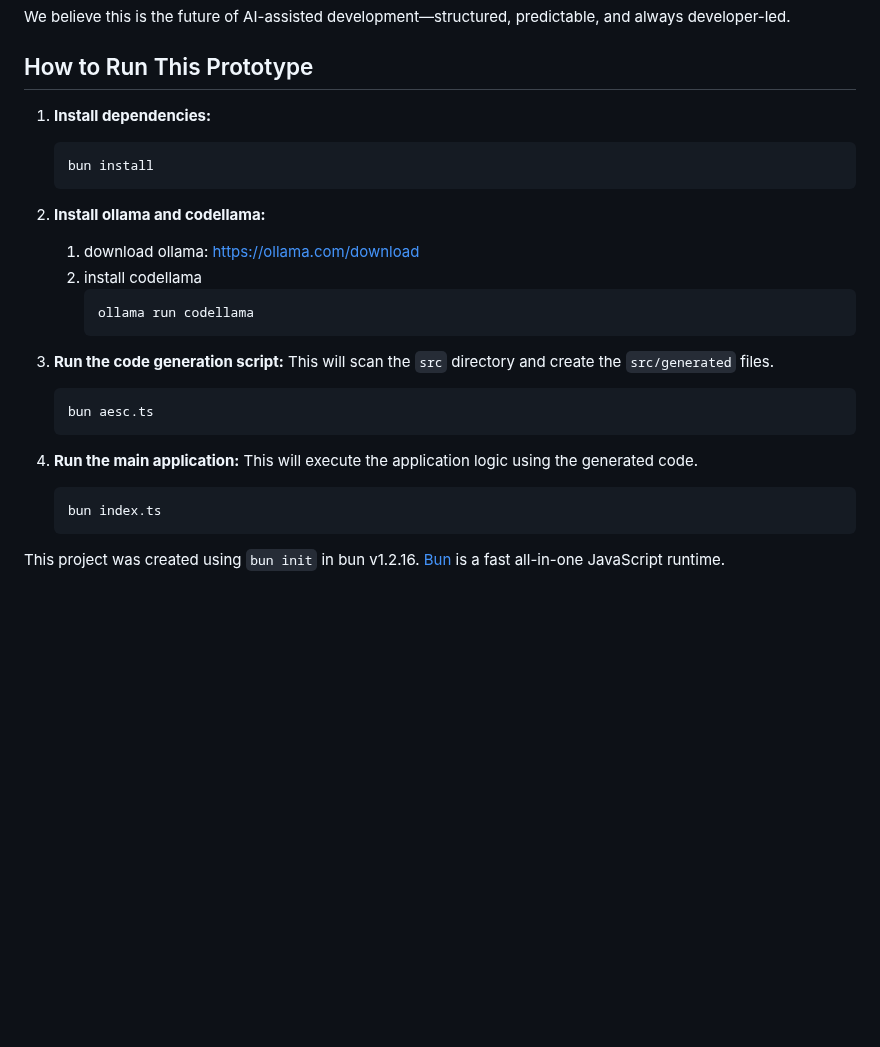
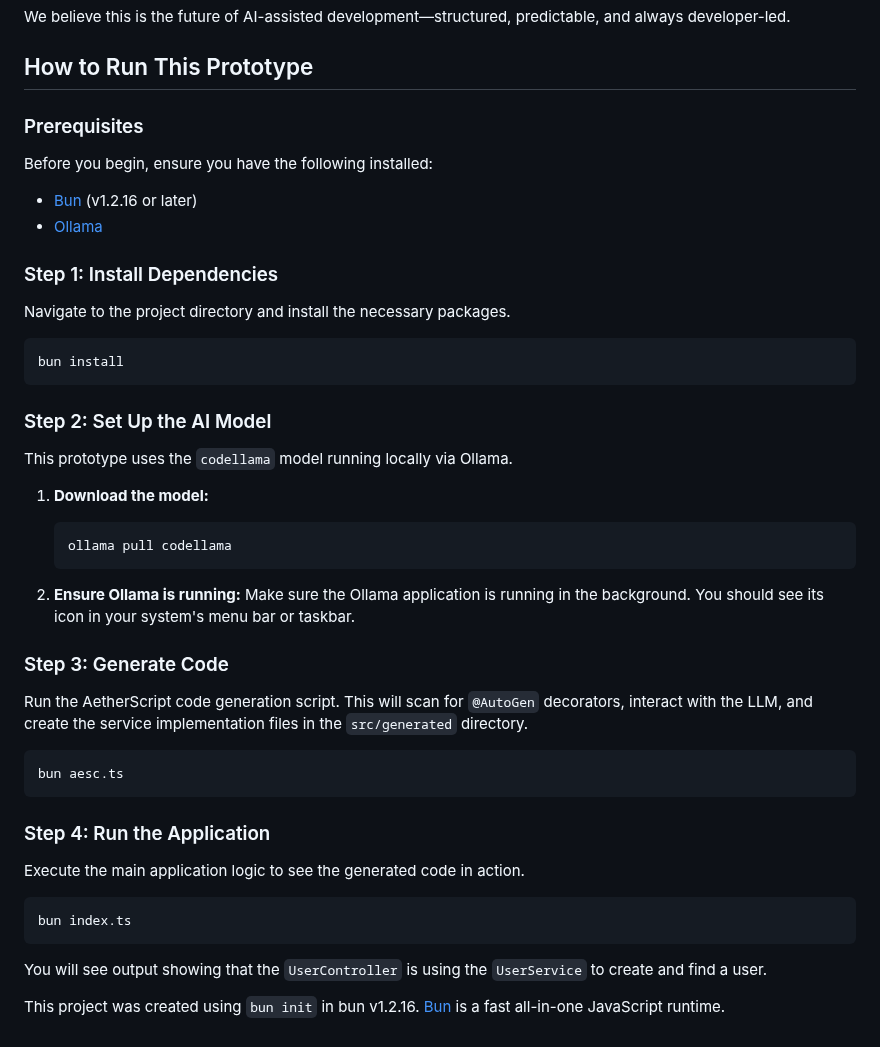
Before and after one commit to Pabears/AetherScript, a Markdown page: README.md, the part around the change. Rendered like a GitHub page; blank space fills up the shorter version.

Commit message:
fix: fix readme

````diff
--- a/README.md
+++ b/README.md
@@ -69,28 +69,48 @@ We believe this is the future of AI-assisted development—structured, predictab
 
 ## How to Run This Prototype
 
-1.  **Install dependencies:**
+### Prerequisites
+
+Before you begin, ensure you have the following installed:
+- [Bun](https://bun.sh/) (v1.2.16 or later)
+- [Ollama](https://ollama.com/download)
+
+### Step 1: Install Dependencies
+
+Navigate to the project directory and install the necessary packages.
+
+```bash
+bun install
+```
+
+### Step 2: Set Up the AI Model
+
+This prototype uses the `codellama` model running locally via Ollama.
+
+1.  **Download the model:**
     ```bash
-    bun install
-    ```
-2.  **Install ollama and codellama:**
-
-    1. download ollama: https://ollama.com/download
-    2. install codellama
-        ```bash
-        ollama run codellama
-        ```
-
-3.  **Run the code generation script:**
-    This will scan the `src` directory and create the `src/generated` files.
-    ```bash
-    bun aesc.ts
+    ollama pull codellama
     ```
 
-4.  **Run the main application:**
-    This will execute the application logic using the generated code.
-    ```bash
-    bun index.ts
-    ```
+2.  **Ensure Ollama is running:**
+    Make sure the Ollama application is running in the background. You should see its icon in your system's menu bar or taskbar.
+
+### Step 3: Generate Code
+
+Run the AetherScript code generation script. This will scan for `@AutoGen` decorators, interact with the LLM, and create the service implementation files in the `src/generated` directory.
+
+```bash
+bun aesc.ts
+```
+
+### Step 4: Run the Application
+
+Execute the main application logic to see the generated code in action.
+
+```bash
+bun index.ts
+```
+
+You will see output showing that the `UserController` is using the `UserService` to create and find a user.
 
 This project was created using `bun init` in bun v1.2.16. [Bun](https://bun.sh) is a fast all-in-one JavaScript runtime.
````
